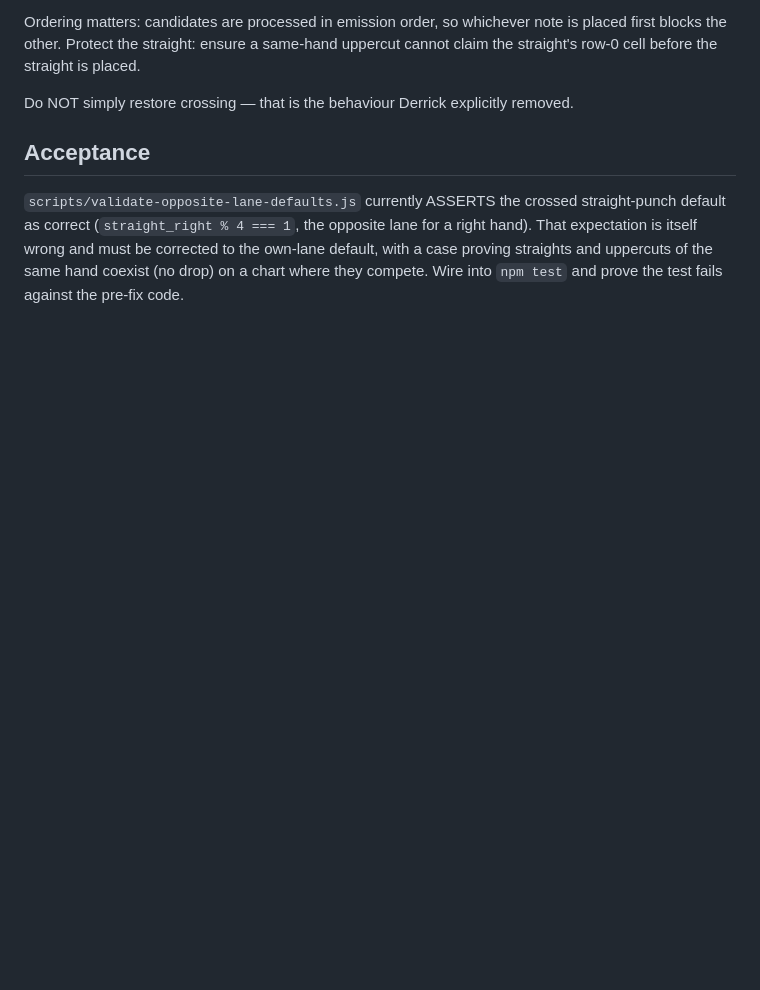
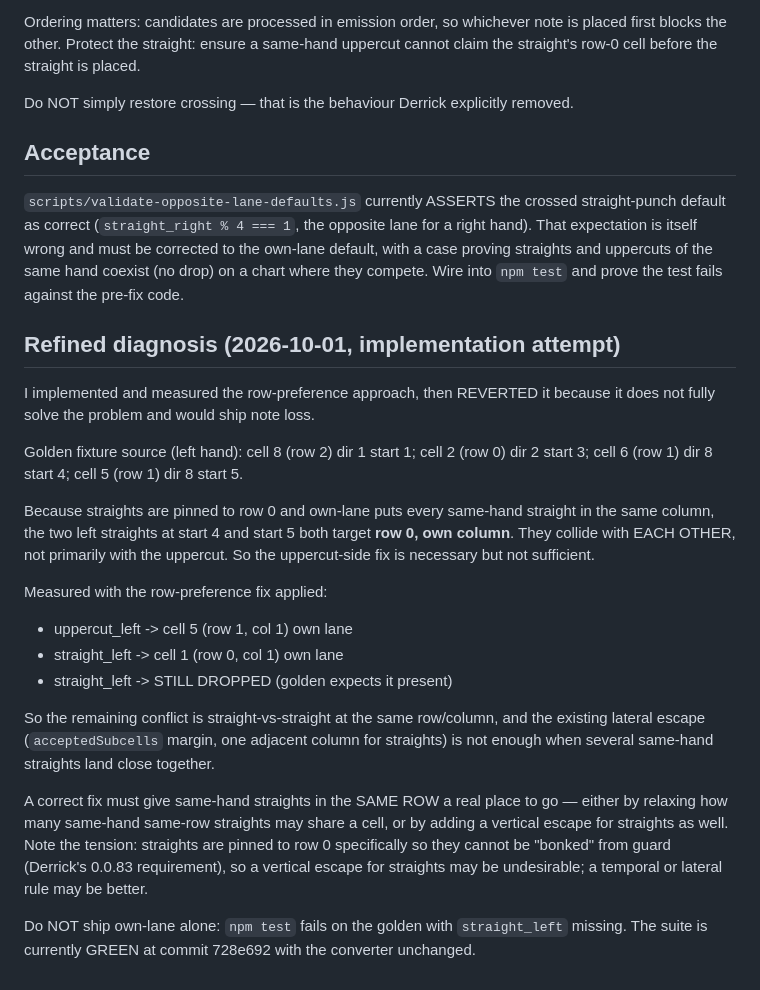
Before and after one commit to AeroBeat-Workouts/aerobeat-web-content-authoring, a Markdown page: .plans/2026-10-01-straight-punch-own-lane-fix.md, the part around the change. Drawn GitHub-style; blank space fills up the shorter version.

Commit message:
Plan: refine straight-punch diagnosis - conflict is straight-vs-straight, not uppercut

```diff
--- a/.plans/2026-10-01-straight-punch-own-lane-fix.md
+++ b/.plans/2026-10-01-straight-punch-own-lane-fix.md
@@ -67,3 +67,35 @@ for a right hand). That expectation is itself wrong and must be corrected to the
 own-lane default, with a case proving straights and uppercuts of the same hand
 coexist (no drop) on a chart where they compete. Wire into `npm test` and prove
 the test fails against the pre-fix code.
+## Refined diagnosis (2026-10-01, implementation attempt)
+
+I implemented and measured the row-preference approach, then REVERTED it because
+it does not fully solve the problem and would ship note loss.
+
+Golden fixture source (left hand): cell 8 (row 2) dir 1 start 1; cell 2 (row 0)
+dir 2 start 3; cell 6 (row 1) dir 8 start 4; cell 5 (row 1) dir 8 start 5.
+
+Because straights are pinned to row 0 and own-lane puts every same-hand straight
+in the same column, the two left straights at start 4 and start 5 both target
+**row 0, own column**. They collide with EACH OTHER, not primarily with the
+uppercut. So the uppercut-side fix is necessary but not sufficient.
+
+Measured with the row-preference fix applied:
+- uppercut_left -> cell 5 (row 1, col 1)  own lane
+- straight_left -> cell 1 (row 0, col 1)  own lane
+- straight_left -> STILL DROPPED (golden expects it present)
+
+So the remaining conflict is straight-vs-straight at the same row/column, and the
+existing lateral escape (`acceptedSubcells` margin, one adjacent column for
+straights) is not enough when several same-hand straights land close together.
+
+A correct fix must give same-hand straights in the SAME ROW a real place to go —
+either by relaxing how many same-hand same-row straights may share a cell, or by
+adding a vertical escape for straights as well. Note the tension: straights are
+pinned to row 0 specifically so they cannot be "bonked" from guard (Derrick's
+0.0.83 requirement), so a vertical escape for straights may be undesirable; a
+temporal or lateral rule may be better.
+
+Do NOT ship own-lane alone: `npm test` fails on the golden with
+`straight_left` missing. The suite is currently GREEN at commit 728e692 with the
+converter unchanged.
```
